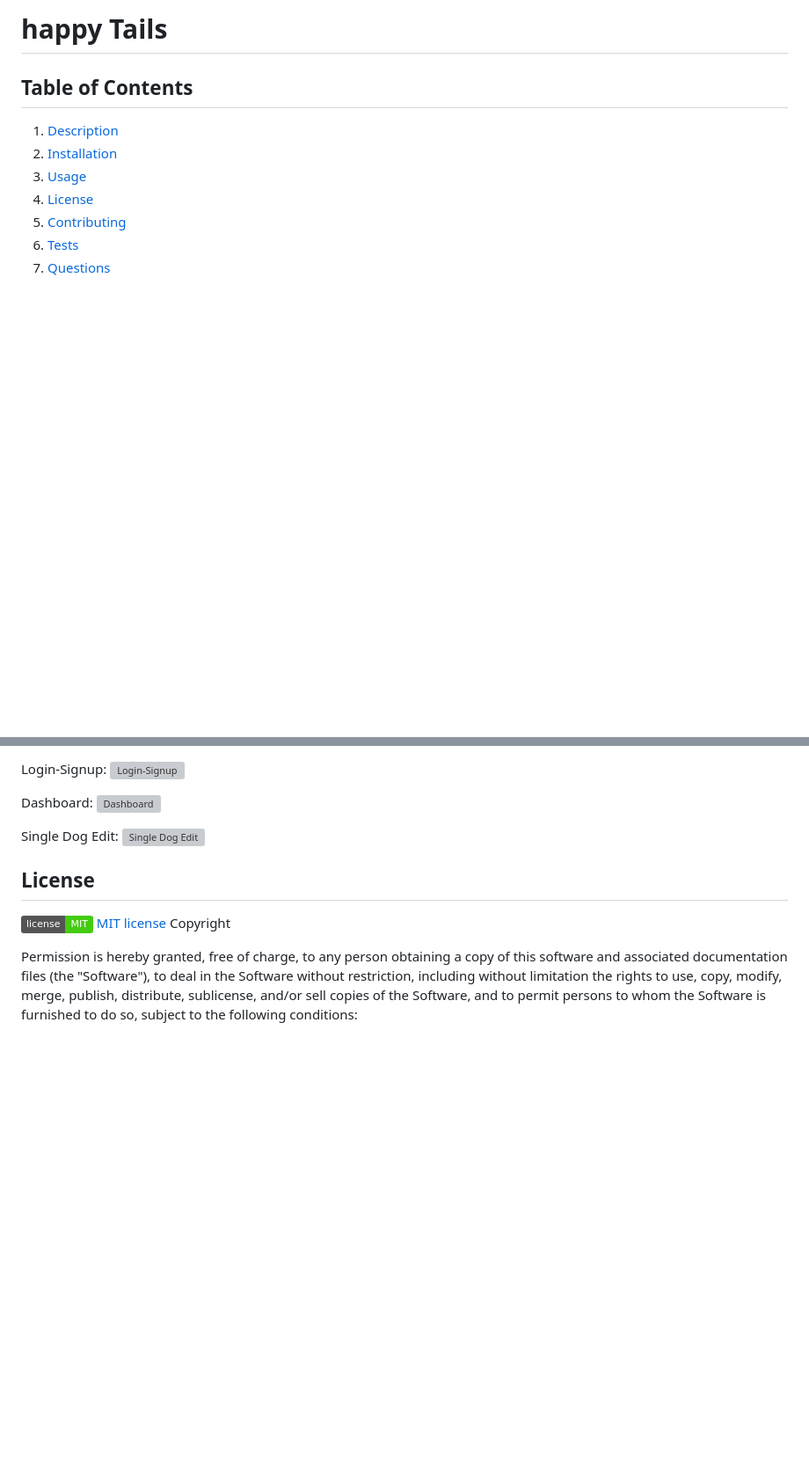
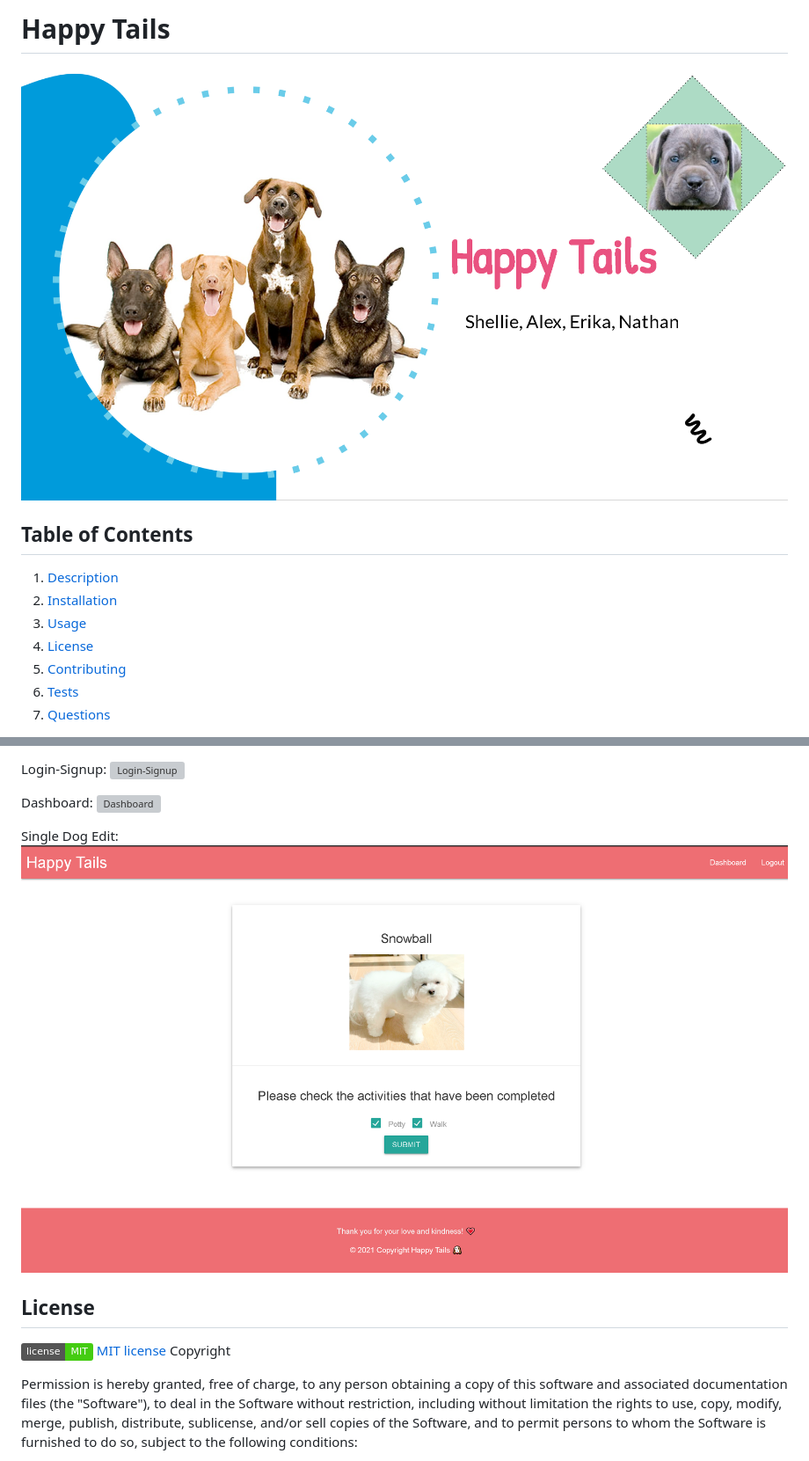
Before and after one commit to shellienguyen/happy-tails, a Markdown page: README new.md, 2 parts joined by grey strips. Shown: that part at 88% size. Drawn GitHub-style; pictures changed too: public/images/single-dog-screenshot.png (added), public/images/title-image.png (added); badges without logos; blank space fills up the shorter version; grey boxes are pictures that could not be loaded.

Commit message:
images added to README

```diff
--- a/README new.md
+++ b/README new.md
@@ -1,4 +1,6 @@
-# happy Tails
+# Happy Tails
+
+![Title Image](./public/images/title-image.png)
 
 ## Table of Contents
 1. [Description](#description)
@@ -106,7 +108,7 @@ Dashboard:
 ![Dashboard]()
 
 Single Dog Edit:
-![Single Dog Edit]()
+![Single Dog Edit](./public/images/single-dog-screenshot.png)
 
 
 ## License
```
Also changed, not shown: other parts of README new.md (+2 -2 lines), public/images/dashboard-screenshot.png (added).
